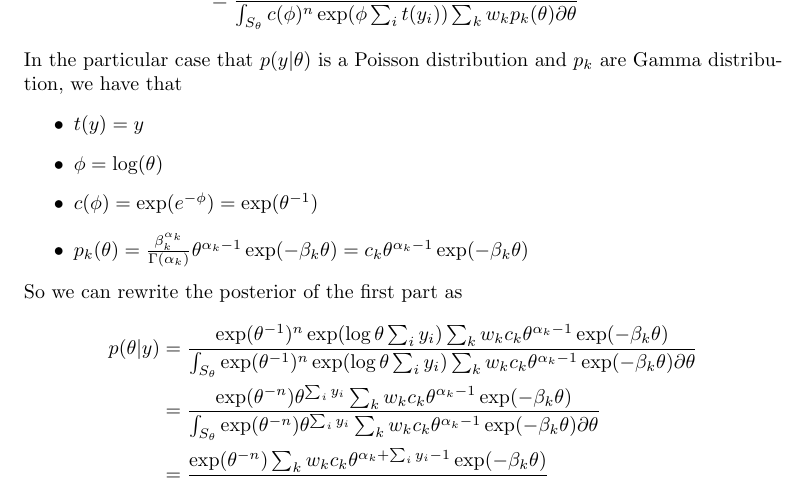
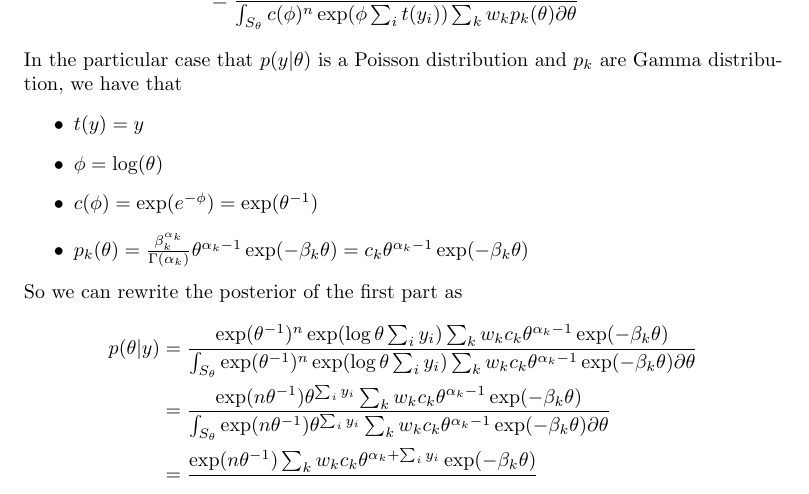
Before and after one commit to gpapo/BayesianHomeworks, a LaTeX problem sheet (homeworks.tex, which reads weekly/week-02.tex): part of page 7 of 12, cut so that both start at the same text. Compiled offline with pdfLaTeX.

Commit message:
Fix minor error

```diff
--- a/weekly/week-02.tex
+++ b/weekly/week-02.tex
@@ -91,9 +91,9 @@ distribution, we have that
 \end{itemize}
 So we can rewrite the posterior of the first part as
 \begin{align*}
- p(\theta | y) & = \frac{\exp(\theta^{-1})^n \exp(\log \theta \sum_i y_i) \sum_k w_k c_k \theta^{\alpha_k - 1} \exp(-\beta_k \theta) }
+	p(\theta | y) & = \frac{\exp(\theta^{-1})^n \exp(\log \theta \sum_i y_i) \sum_k w_k c_k \theta^{\alpha_k - 1} \exp(-\beta_k \theta) }
  {\int_{S_\theta} \exp(\theta^{-1})^n \exp(\log \theta \sum_i y_i) \sum_k w_k c_k \theta^{\alpha_k - 1} \exp(-\beta_k \theta) \partial \theta} \\
-               & = \frac{\exp(\theta^{-n}) \theta^{\sum_i y_i} \sum_k w_k c_k \theta ^ {\alpha_k - 1} \exp(-\beta_k \theta)}
- {\int_{S_\theta} \exp(\theta^{-n}) \theta^{\sum_i y_i} \sum_k w_k c_k \theta ^ {\alpha_k - 1} \exp(-\beta_k \theta) \partial \theta} \\
-               & = \frac{\exp(\theta ^ {-n}) \sum_k w_k c_k \theta ^ {\alpha_k + \sum_i y_i - 1} \exp(-\beta_k \theta)}{} % TODO
+	              & = \frac{\exp(n \theta^{-1}) \theta^{\sum_i y_i} \sum_k w_k c_k \theta ^ {\alpha_k - 1} \exp(-\beta_k \theta)}
+ {\int_{S_\theta} \exp(n \theta^{-1}) \theta^{\sum_i y_i} \sum_k w_k c_k \theta ^ {\alpha_k - 1} \exp(-\beta_k \theta) \partial \theta}                \\
+	              & = \frac{\exp(n \theta ^ {-1}) \sum_k w_k c_k \theta ^ {\alpha_k + \sum_i y_i} \exp(-\beta_k \theta)}{} % TODO
 \end{align*}
```
